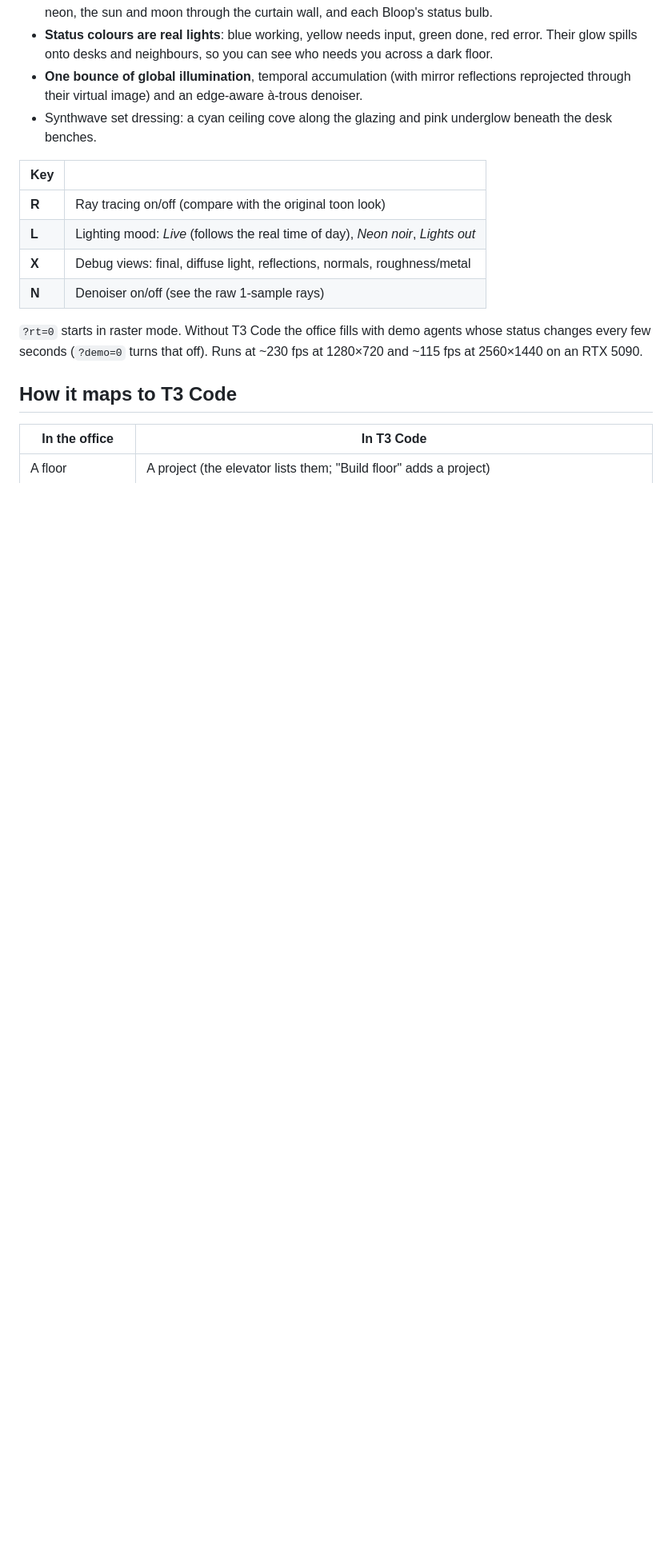
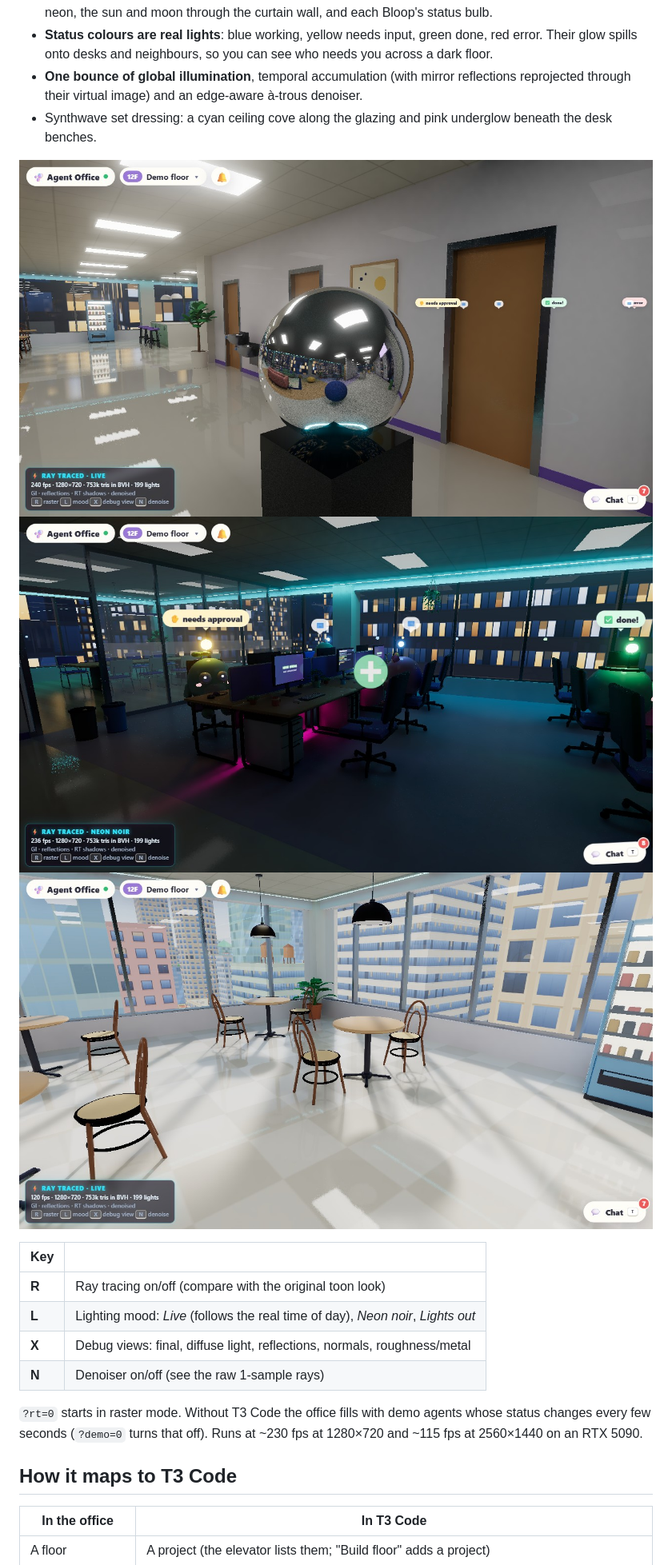
Before and after one commit to QuantumCreation/agent-office, a Markdown page: README.md, the part around the change. Shown at 80% size. Drawn GitHub-style; pictures changed too: docs/rt/afternoon-sun.jpg (added), docs/rt/lobby-chrome.jpg (added), docs/rt/neon-noir.jpg (added); blank space fills up the shorter version.

Commit message:
README: ray tracing screenshots
Co-Authored-By: Claude Opus 5.5 <noreply@anthropic.com>

```diff
--- a/README.md
+++ b/README.md
@@ -55,6 +55,10 @@ rasterized into a G-buffer, then every pixel traces rays against a BVH of the wh
 - **One bounce of global illumination**, temporal accumulation (with mirror reflections reprojected through their
   virtual image) and an edge-aware à-trous denoiser.
 - Synthwave set dressing: a cyan ceiling cove along the glazing and pink underglow beneath the desk benches.
+
+![Chrome sculpture in the lobby](docs/rt/lobby-chrome.jpg)
+![Neon noir mood](docs/rt/neon-noir.jpg)
+![Afternoon sun through the curtain wall](docs/rt/afternoon-sun.jpg)
 
 | Key | |
 |---|---|
```
